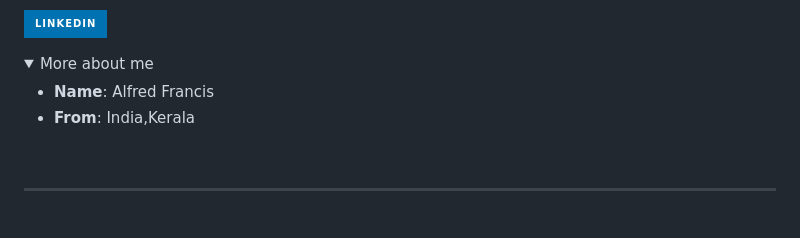
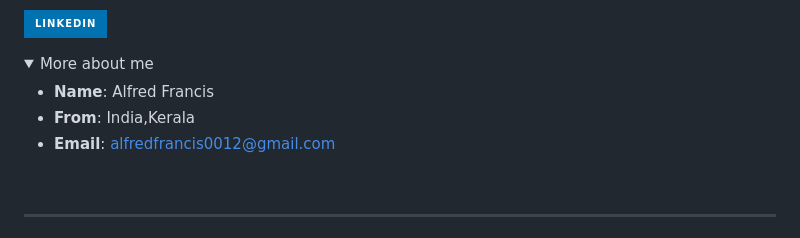
Before and after one commit to Alfred-Alfa/Alfred-alfa, a Markdown page: README.md, the part around the change. GitHub-like rendering; folded sections open; badges without logos.

```diff
--- a/README.md
+++ b/README.md
@@ -9,6 +9,7 @@ I'm Alfred Francis, a Web Designer passionate about crafting visually stunning a
 
 - **Name**: Alfred Francis
 - **From**: India,Kerala
+- **Email**: alfredfrancis0012@gmail.com
 
 </details>
 <br>
```
